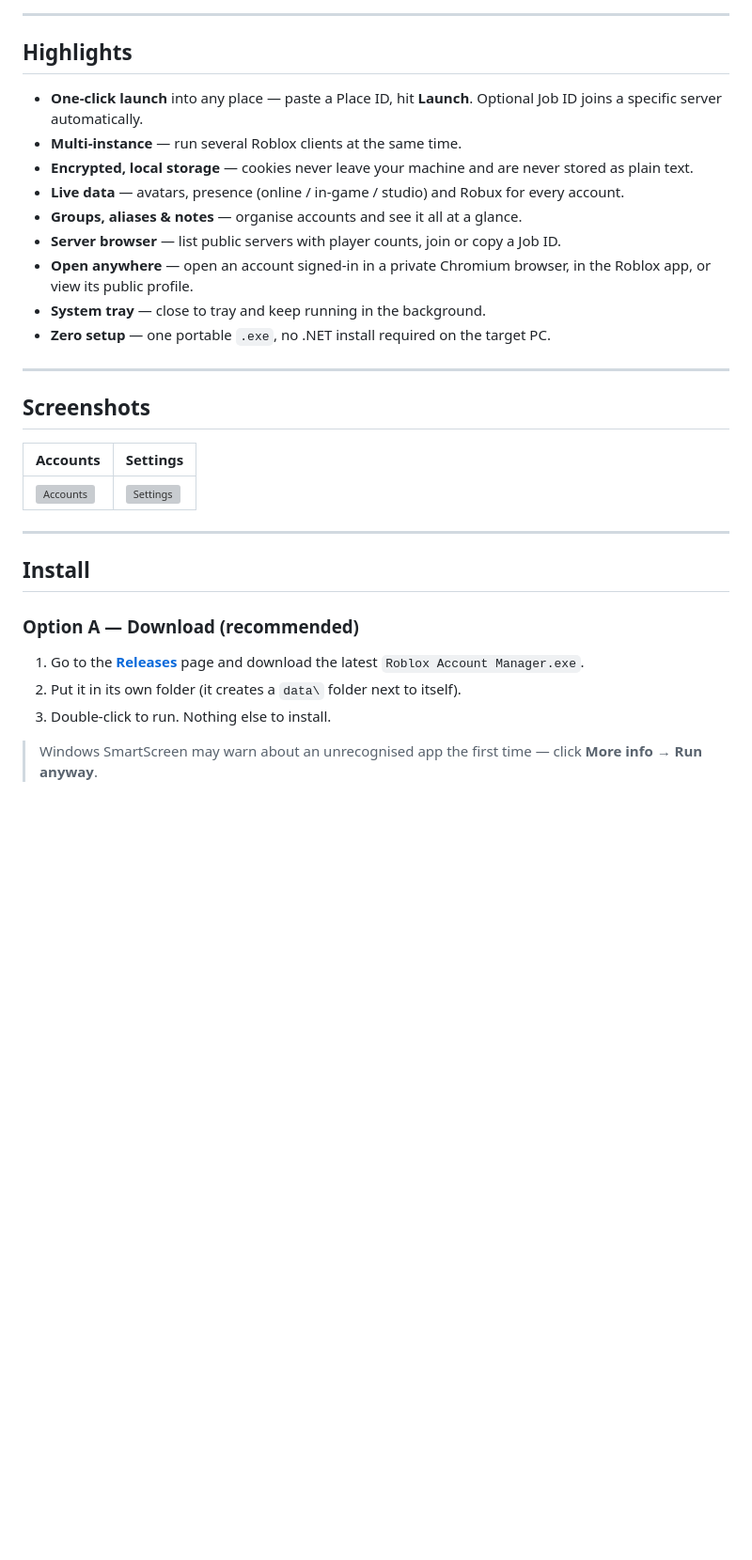
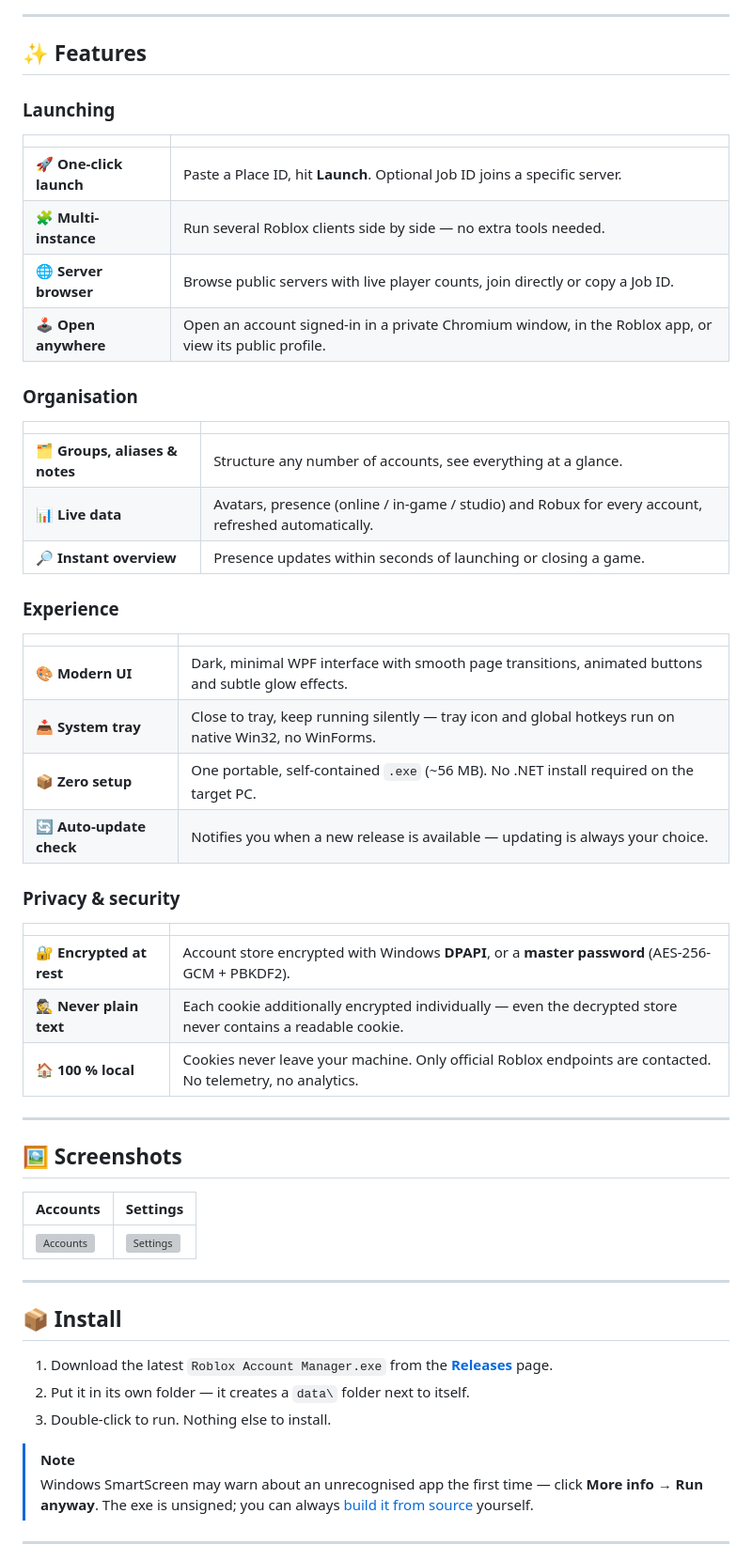
Before and after one commit to Vaelixx/Roblox-Account-Manager, a Markdown page: README.md, the part around one of its changes. Shown at 94% size. Rendered like a GitHub page; blank space fills up the shorter version; grey boxes are pictures that could not be loaded.

Commit message:
docs: polish README — feature tables, FAQ, roadmap, tech overview, security section

```diff
--- a/README.md
+++ b/README.md
@@ -20,21 +32,41 @@ Windows · WPF · .NET 8 · single self‑contained `.exe`
 
 ---
 
-## Highlights
+## ✨ Features
 
-- **One‑click launch** into any place — paste a Place ID, hit **Launch**. Optional Job ID joins a specific server automatically.
-- **Multi‑instance** — run several Roblox clients at the same time.
-- **Encrypted, local storage** — cookies never leave your machine and are never stored as plain text.
-- **Live data** — avatars, presence (online / in‑game / studio) and Robux for every account.
-- **Groups, aliases & notes** — organise accounts and see it all at a glance.
-- **Server browser** — list public servers with player counts, join or copy a Job ID.
-- **Open anywhere** — open an account signed‑in in a private Chromium browser, in the Roblox app, or view its public profile.
-- **System tray** — close to tray and keep running in the background.
-- **Zero setup** — one portable `.exe`, no .NET install required on the target PC.
+### Launching
+| | |
+|---|---|
+| 🚀 **One-click launch** | Paste a Place ID, hit **Launch**. Optional Job ID joins a specific server. |
+| 🧩 **Multi-instance** | Run several Roblox clients side by side — no extra tools needed. |
+| 🌐 **Server browser** | Browse public servers with live player counts, join directly or copy a Job ID. |
+| 🕹️ **Open anywhere** | Open an account signed-in in a private Chromium window, in the Roblox app, or view its public profile. |
+
+### Organisation
+| | |
+|---|---|
+| 🗂️ **Groups, aliases & notes** | Structure any number of accounts, see everything at a glance. |
+| 📊 **Live data** | Avatars, presence (online / in-game / studio) and Robux for every account, refreshed automatically. |
+| 🔎 **Instant overview** | Presence updates within seconds of launching or closing a game. |
+
+### Experience
+| | |
+|---|---|
+| 🎨 **Modern UI** | Dark, minimal WPF interface with smooth page transitions, animated buttons and subtle glow effects. |
+| 📥 **System tray** | Close to tray, keep running silently — tray icon and global hotkeys run on native Win32, no WinForms. |
+| 📦 **Zero setup** | One portable, self-contained `.exe` (~56 MB). No .NET install required on the target PC. |
+| 🔄 **Auto-update check** | Notifies you when a new release is available — updating is always your choice. |
+
+### Privacy & security
+| | |
+|---|---|
+| 🔐 **Encrypted at rest** | Account store encrypted with Windows **DPAPI**, or a **master password** (AES-256-GCM + PBKDF2). |
+| 🕵️ **Never plain text** | Each cookie additionally encrypted individually — even the decrypted store never contains a readable cookie. |
+| 🏠 **100 % local** | Cookies never leave your machine. Only official Roblox endpoints are contacted. No telemetry, no analytics. |
 
 ---
 
-## Screenshots
+## 🖼️ Screenshots
 
 | Accounts | Settings |
 |----------|----------|
@@ -42,13 +74,15 @@ Windows · WPF · .NET 8 · single self‑contained `.exe`
 
 ---
 
-## Install
+## 📦 Install
 
-### Option A — Download (recommended)
+1. Download the latest `Roblox Account Manager.exe` from the [**Releases**](../../releases) page.
+2. Put it in its own folder — it creates a `data\` folder next to itself.
+3. Double-click to run. Nothing else to install.
 
-1. Go to the [**Releases**](../../releases) page and download the latest `Roblox Account Manager.exe`.
-2. Put it in its own folder (it creates a `data\` folder next to itself).
-3. Double‑click to run. Nothing else to install.
+> [!NOTE]
+> Windows SmartScreen may warn about an unrecognised app the first time — click **More info → Run anyway**.
+> The exe is unsigned; you can always [build it from source](#-building-from-source) yourself.
 
-> Windows SmartScreen may warn about an unrecognised app the first time — click **More info → Run anyway**.
+---
 
```
Also changed, not shown: other parts of README.md (+115 -56 lines).
